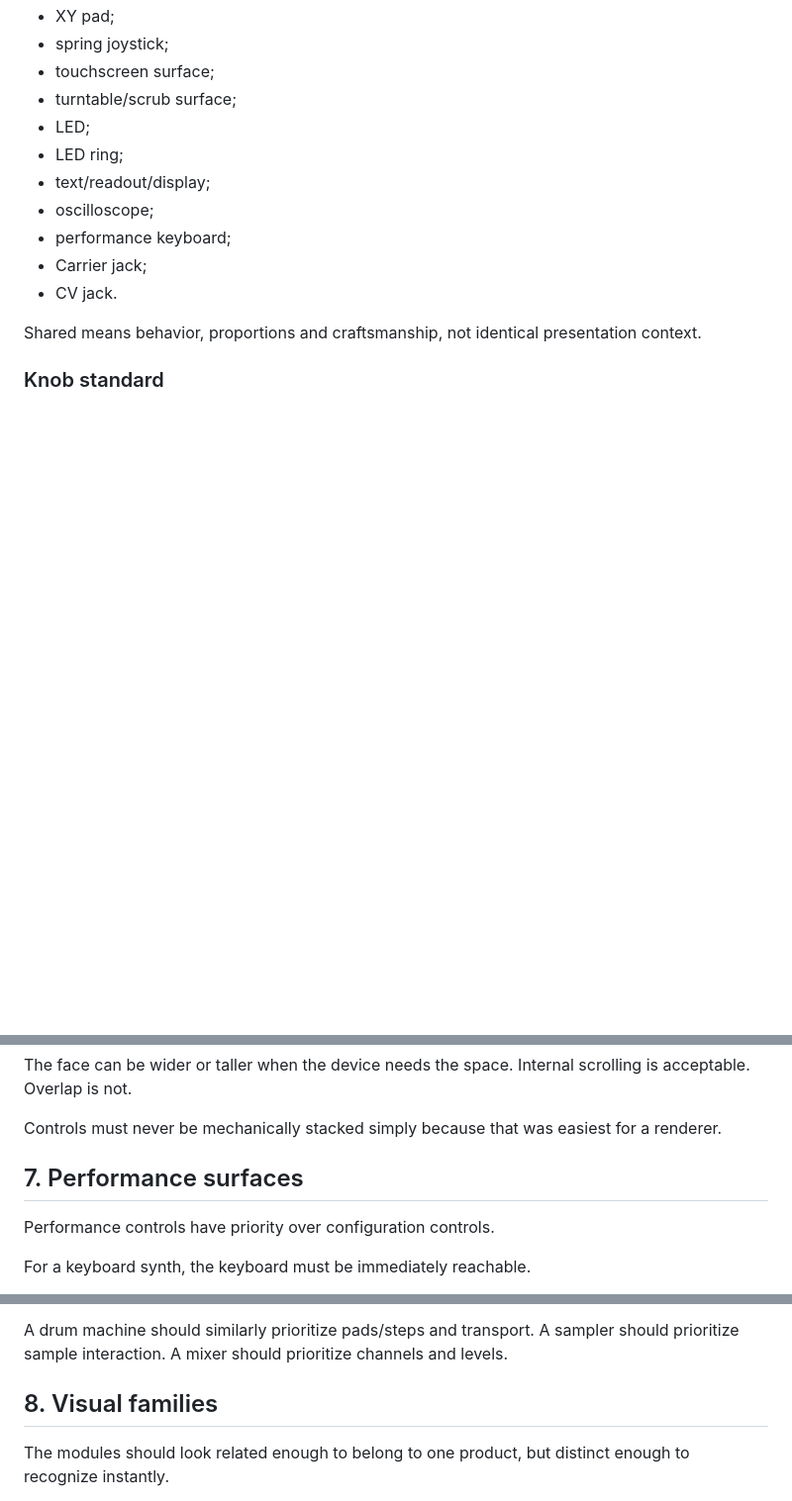
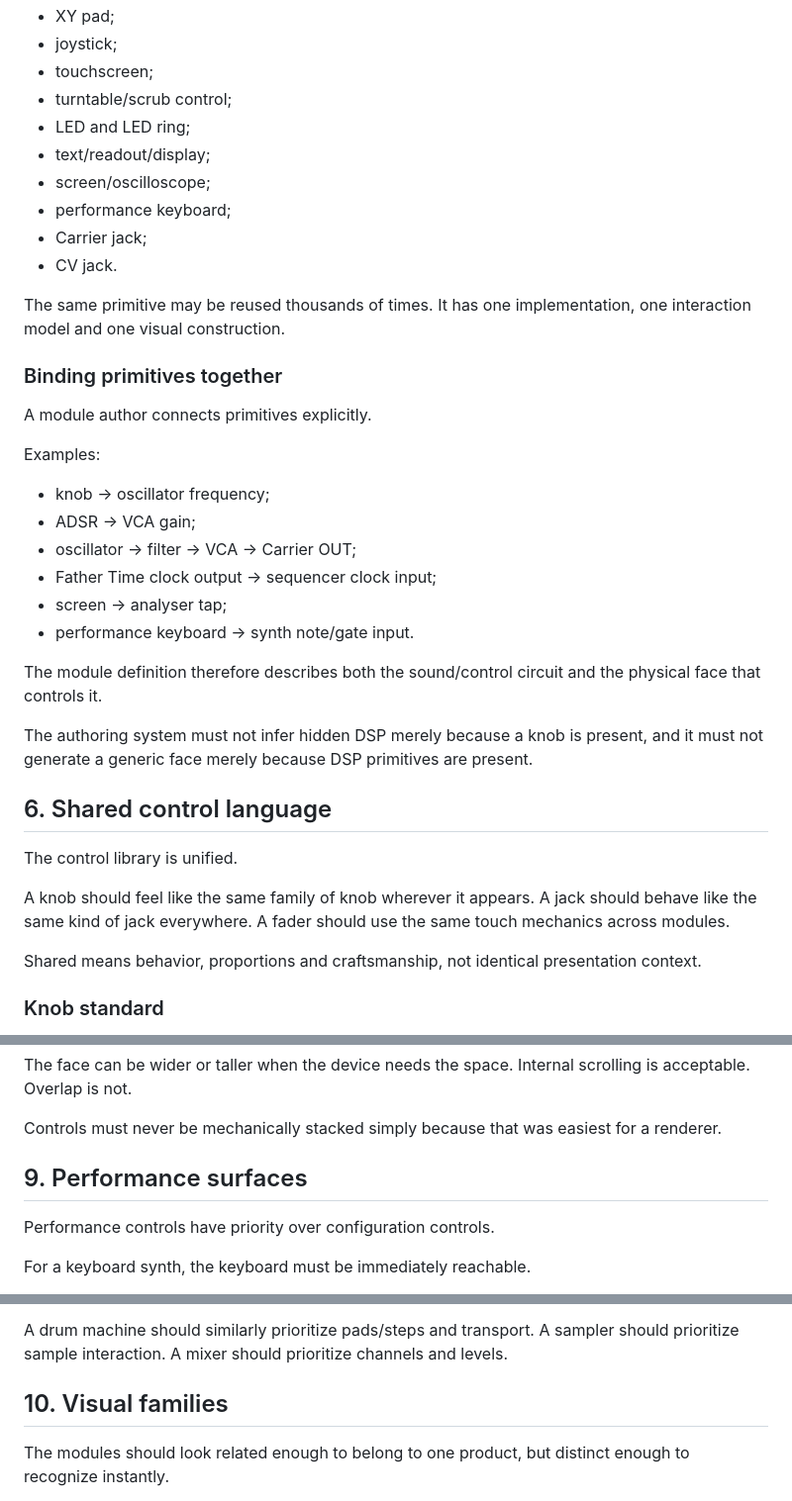
Before and after one commit to LuckyNate/MultiSynth, a Markdown page: docs/DESIGN.md, 3 parts joined by grey strips. Shown at 99% size. GitHub-like rendering; blank space fills up the shorter version.

```diff
--- a/docs/DESIGN.md
+++ b/docs/DESIGN.md
@@ -91,14 +123,38 @@ The shared library should eventually cover:
 - XY pad;
-- spring joystick;
-- touchscreen surface;
-- turntable/scrub surface;
-- LED;
-- LED ring;
+- joystick;
+- touchscreen;
+- turntable/scrub control;
+- LED and LED ring;
 - text/readout/display;
-- oscilloscope;
+- screen/oscilloscope;
 - performance keyboard;
 - Carrier jack;
 - CV jack.
+
+The same primitive may be reused thousands of times. It has one implementation, one interaction model and one visual construction.
+
+### Binding primitives together
+
+A module author connects primitives explicitly.
+
+Examples:
+
+- knob -> oscillator frequency;
+- ADSR -> VCA gain;
+- oscillator -> filter -> VCA -> Carrier OUT;
+- Father Time clock output -> sequencer clock input;
+- screen -> analyser tap;
+- performance keyboard -> synth note/gate input.
+
+The module definition therefore describes both the sound/control circuit and the physical face that controls it.
+
+The authoring system must not infer hidden DSP merely because a knob is present, and it must not generate a generic face merely because DSP primitives are present.
+
+## 6. Shared control language
+
+The control library is unified.
+
+A knob should feel like the same family of knob wherever it appears. A jack should behave like the same kind of jack everywhere. A fader should use the same touch mechanics across modules.
 
 Shared means behavior, proportions and craftsmanship, not identical presentation context.
 
@@ -141,7 +227,7 @@ The face can be wider or taller when the device needs the space. Internal scroll
 
 Controls must never be mechanically stacked simply because that was easiest for a renderer.
 
-## 7. Performance surfaces
+## 9. Performance surfaces
 
 Performance controls have priority over configuration controls.
 
@@ -162,7 +248,7 @@ Earlier experiments targeted the full piano range MIDI 21–108 and roughly 25 v
 
 A drum machine should similarly prioritize pads/steps and transport. A sampler should prioritize sample interaction. A mixer should prioritize channels and levels.
 
-## 8. Visual families
+## 10. Visual families
 
 The modules should look related enough to belong to one product, but distinct enough to recognize instantly.
 
```
Also changed, not shown: other parts of docs/DESIGN.md (+94 -27 lines).
